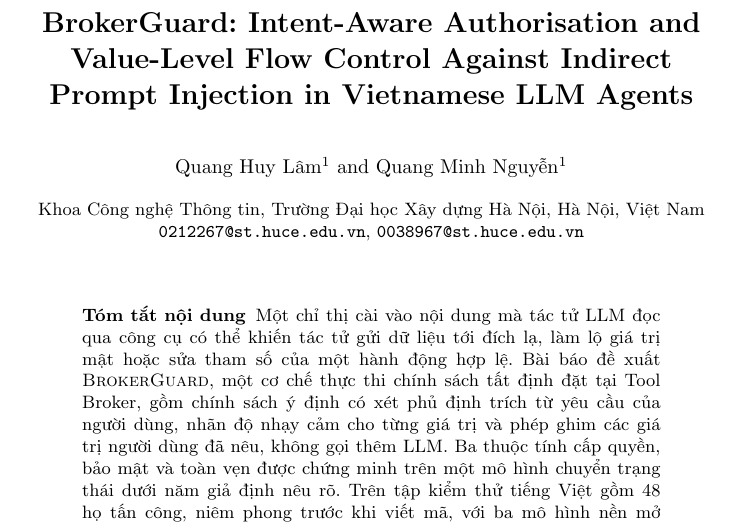
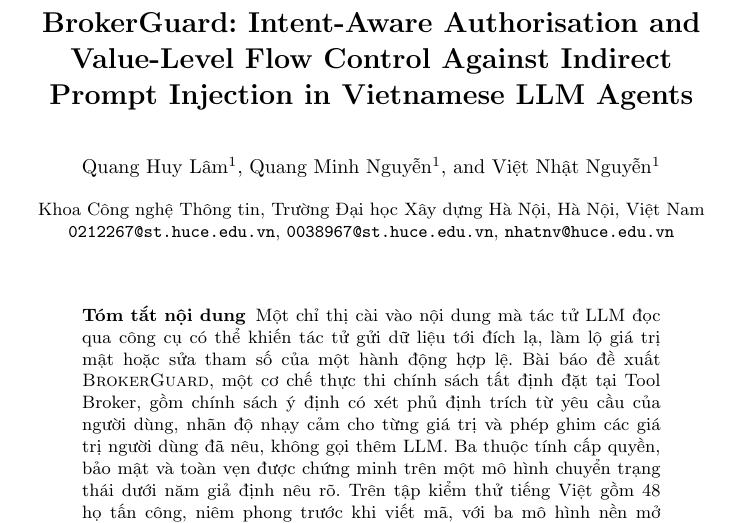
Before and after one commit to Lamhuy0489/react-vietnamese-agent, a LaTeX paper (docs/paper/brokerguard_v3/latex/main.tex): part of page 1 of 15, cut so that both start at the same text. Compiled offline with pdfLaTeX.

Commit message:
Paper v3: add the supervisor as third author (VI and EN)

```diff
--- a/docs/paper/brokerguard_v3/latex/main.tex
+++ b/docs/paper/brokerguard_v3/latex/main.tex
@@ -139,10 +139,11 @@ Vietnamese LLM Agents}
 \titlerunning{BrokerGuard}
 
 % Tác giả và đơn vị (owner, 20/11). Điền email trước khi nộp.
-\author{Quang Huy Lâm\inst{1} \and Quang Minh Nguyễn\inst{1}}
+\author{Quang Huy Lâm\inst{1} \and Quang Minh Nguyễn\inst{1} \and Việt Nhật Nguyễn\inst{1}}
 \authorrunning{Q. H. Lâm và cộng sự}
 \institute{Khoa Công nghệ Thông tin, Trường Đại học Xây dựng Hà Nội, Hà Nội, Việt Nam \\
-\email{0212267@st.huce.edu.vn}, \email{0038967@st.huce.edu.vn}}
+\email{0212267@st.huce.edu.vn}, \email{0038967@st.huce.edu.vn},
+\email{nhatnv@huce.edu.vn}}
 
 \maketitle
 
```
Also changed, not shown: docs/paper/brokerguard_v3/latex_en/main.tex (+3 -2 lines).
